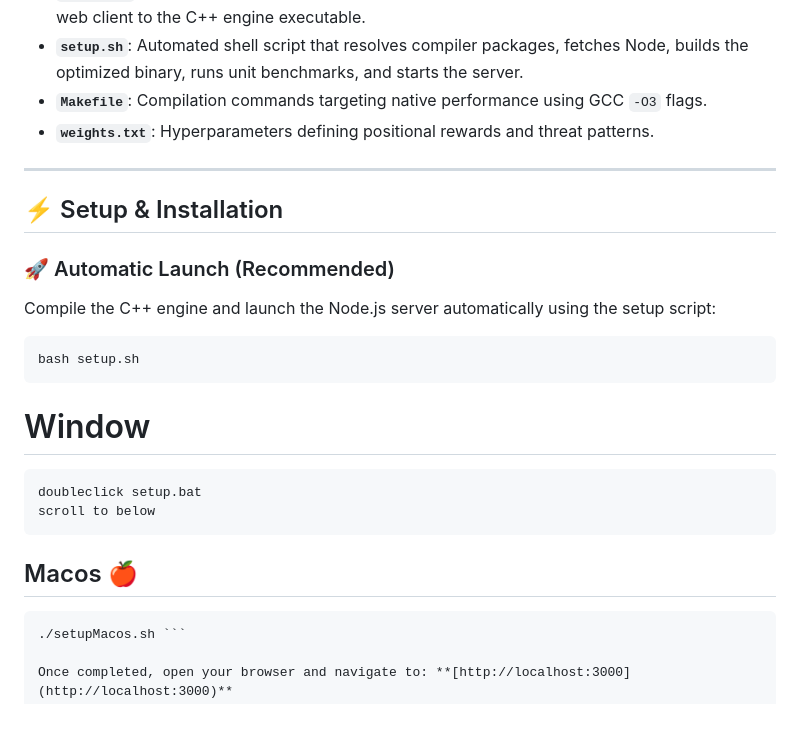
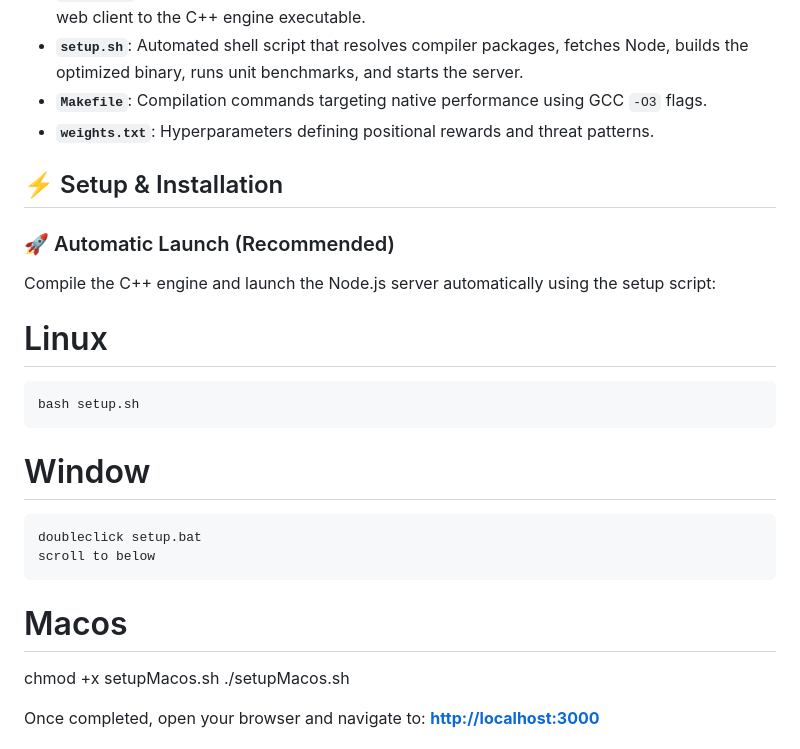
Before and after one commit to Leranencogang/StockCaro, a Markdown page: README.md, the part around the change. Drawn GitHub-style; blank space fills up the shorter version.

Commit message:
Fix MacOS setup instructions in README
Correct formatting and instructions for MacOS setup.

````diff
--- a/README.md
+++ b/README.md
@@ -17,12 +17,12 @@ Stockcaro is a high-performance Gomoku (Caro) AI engine written in C++17, wrappe
 * **`Makefile`**: Compilation commands targeting native performance using GCC `-O3` flags.
 * **`weights.txt`**: Hyperparameters defining positional rewards and threat patterns.
 
----
 
 ## ⚡ Setup & Installation
 
 ### 🚀 Automatic Launch (Recommended)
 Compile the C++ engine and launch the Node.js server automatically using the setup script:
+# Linux
 ```bash
 bash setup.sh
 ```
@@ -31,9 +31,11 @@ bash setup.sh
 doubleclick setup.bat
 scroll to below
 ```
-## Macos 🍎
-``` chmod +x setupMacos.sh
-./setupMacos.sh ```
+# Macos
+
+chmod +x setupMacos.sh
+./setupMacos.sh
+
 
 Once completed, open your browser and navigate to: **[http://localhost:3000](http://localhost:3000)**
 
````
